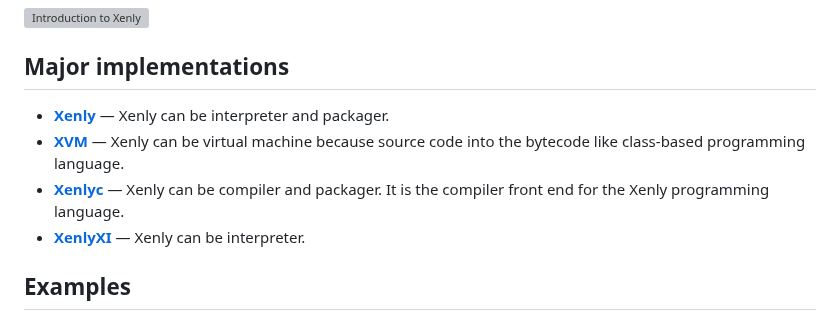
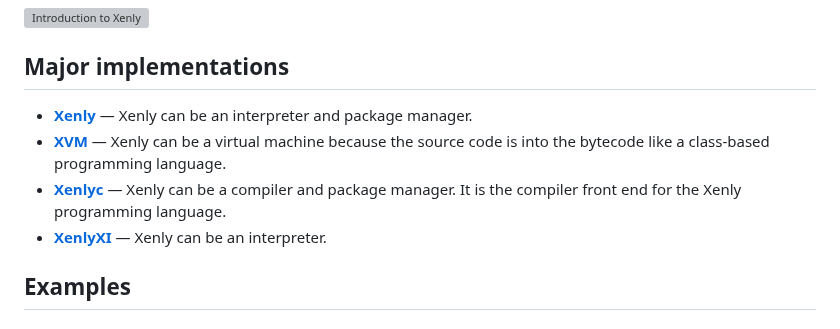
Before and after one commit to Magayaga/xenly, a Markdown page: README.md, the part around the change. Rendered like a GitHub page; grey boxes are pictures that could not be loaded.

Commit message:
Xenly's source code: Update `README.md`

```diff
--- a/README.md
+++ b/README.md
@@ -22,10 +22,10 @@ Xenly programming language should be command-line interfaces, web servers, and d
 
 ## Major implementations
 
-* [**Xenly**](https://github.com/magayaga/xenly) — Xenly can be interpreter and packager.
-* [**XVM**](https://github.com/magayaga/xvm) — Xenly can be virtual machine because source code into the bytecode like class-based programming language.
-* [**Xenlyc**](https://github.com/magayaga/xenlyc) — Xenly can be compiler and packager. It is the compiler front end for the Xenly programming language.
-* [**XenlyXI**](https://github.com/magayaga/xenlyxi) — Xenly can be interpreter.
+* [**Xenly**](https://github.com/magayaga/xenly) — Xenly can be an interpreter and package manager.
+* [**XVM**](https://github.com/magayaga/xvm) — Xenly can be a virtual machine because the source code is into the bytecode like a class-based programming language.
+* [**Xenlyc**](https://github.com/magayaga/xenlyc) — Xenly can be a compiler and package manager. It is the compiler front end for the Xenly programming language.
+* [**XenlyXI**](https://github.com/magayaga/xenlyxi) — Xenly can be an interpreter.
 
 ## Examples
 ### Hello, World! program
```
